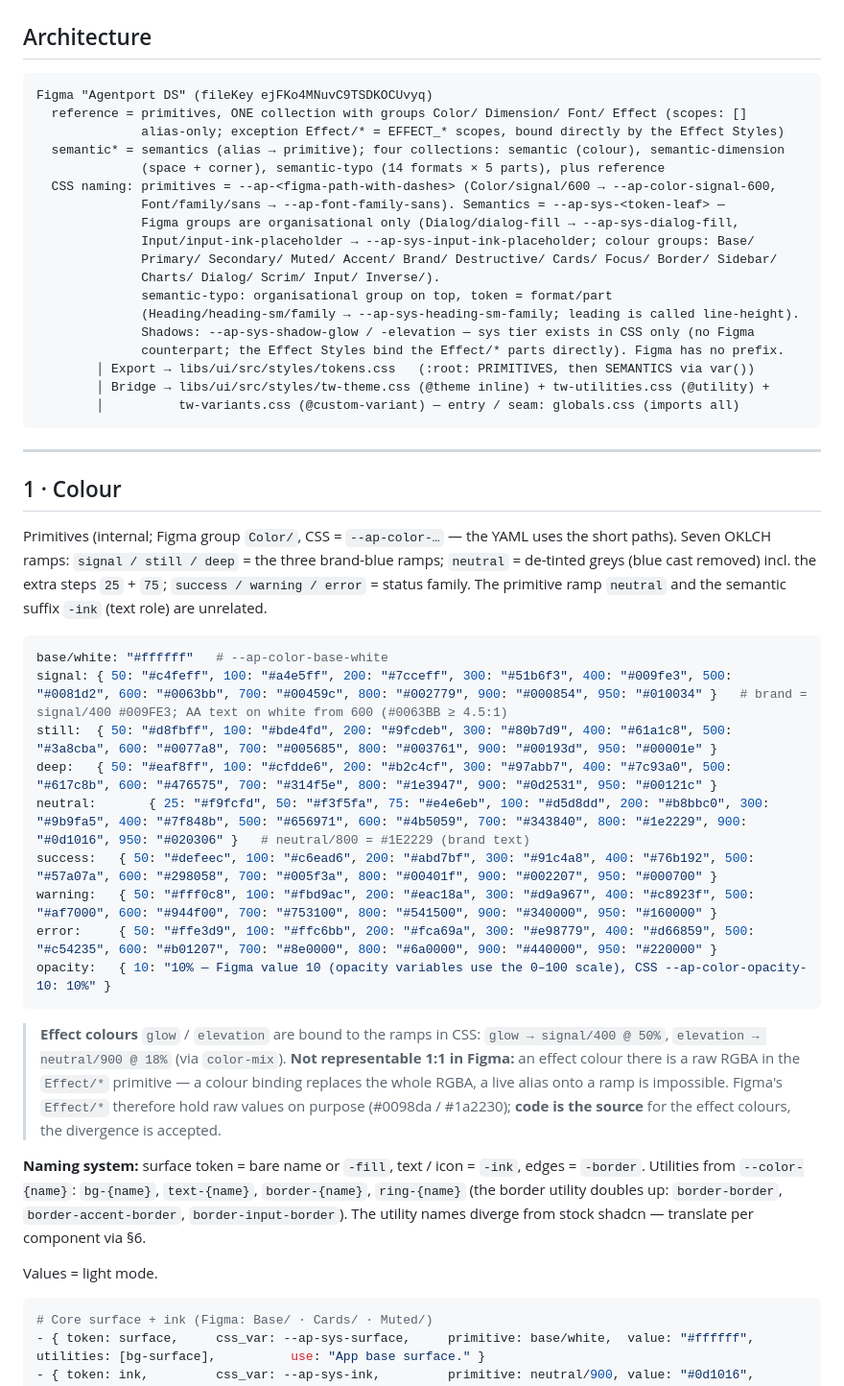
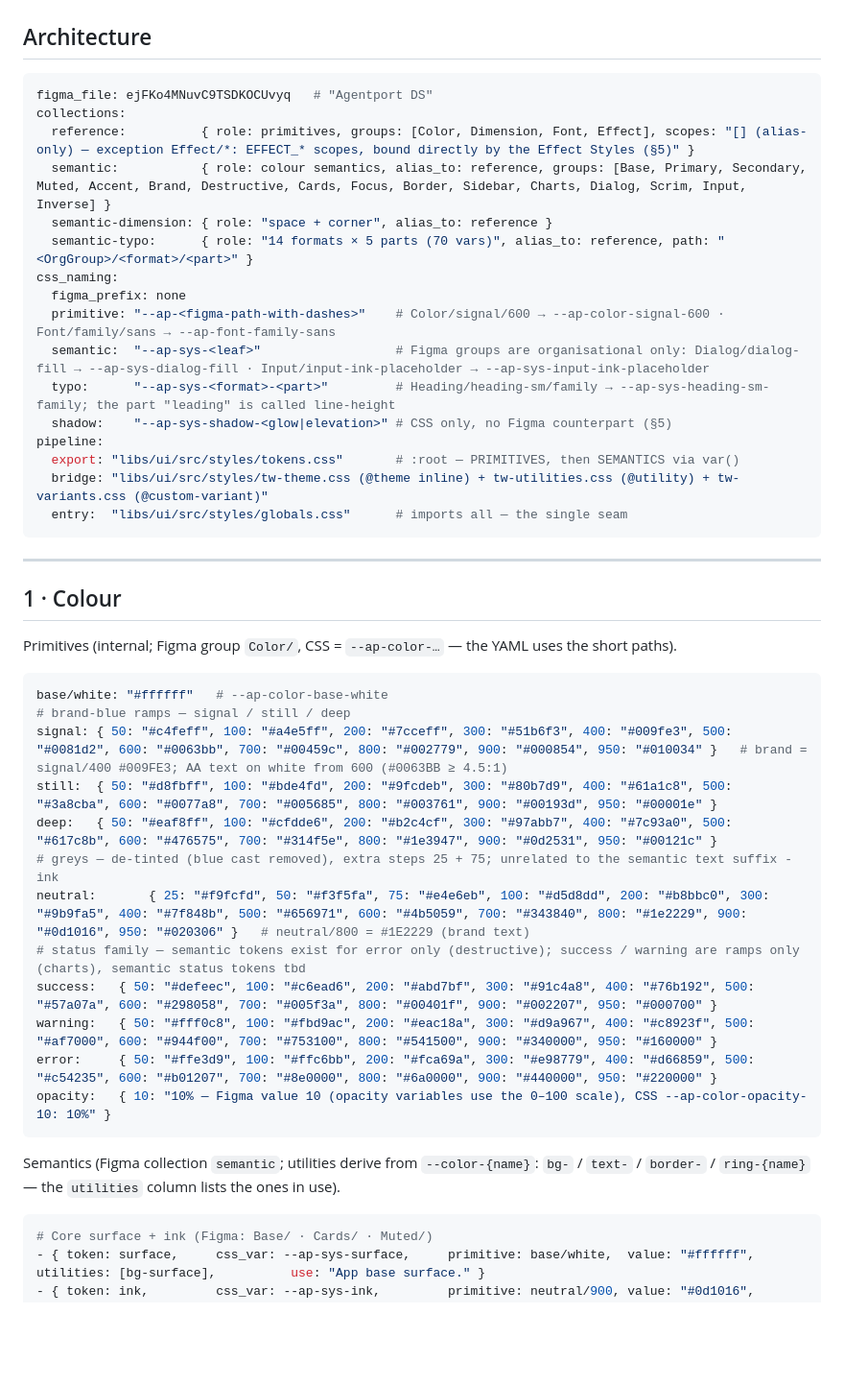
Before and after one commit to nmedias/agentport, a Markdown page: design-docs/design-system/tokens-reference.md, the part around one of its changes. Shown at 96% size. Drawn GitHub-style; blank space fills up the shorter version.

````diff
--- a/design-docs/design-system/tokens-reference.md
+++ b/design-docs/design-system/tokens-reference.md
@@ -39,25 +43,23 @@ token | css_var | primitive | value | utilities | use | avoid? | status? | note?
 
 ## Architecture
 
-```
-Figma "Agentport DS" (fileKey ejFKo4MNuvC9TSDKOCUvyq)
-  reference = primitives, ONE collection with groups Color/ Dimension/ Font/ Effect (scopes: []
-              alias-only; exception Effect/* = EFFECT_* scopes, bound directly by the Effect Styles)
-  semantic* = semantics (alias → primitive); four collections: semantic (colour), semantic-dimension
-              (space + corner), semantic-typo (14 formats × 5 parts), plus reference
-  CSS naming: primitives = --ap-<figma-path-with-dashes> (Color/signal/600 → --ap-color-signal-600,
-              Font/family/sans → --ap-font-family-sans). Semantics = --ap-sys-<token-leaf> —
-              Figma groups are organisational only (Dialog/dialog-fill → --ap-sys-dialog-fill,
-              Input/input-ink-placeholder → --ap-sys-input-ink-placeholder; colour groups: Base/
-              Primary/ Secondary/ Muted/ Accent/ Brand/ Destructive/ Cards/ Focus/ Border/ Sidebar/
-              Charts/ Dialog/ Scrim/ Input/ Inverse/).
-              semantic-typo: organisational group on top, token = format/part
-              (Heading/heading-sm/family → --ap-sys-heading-sm-family; leading is called line-height).
-              Shadows: --ap-sys-shadow-glow / -elevation — sys tier exists in CSS only (no Figma
-              counterpart; the Effect Styles bind the Effect/* parts directly). Figma has no prefix.
-        │ Export → libs/ui/src/styles/tokens.css   (:root: PRIMITIVES, then SEMANTICS via var())
-        │ Bridge → libs/ui/src/styles/tw-theme.css (@theme inline) + tw-utilities.css (@utility) +
-        │          tw-variants.css (@custom-variant) — entry / seam: globals.css (imports all)
+```yaml
+figma_file: ejFKo4MNuvC9TSDKOCUvyq   # "Agentport DS"
+collections:
+  reference:          { role: primitives, groups: [Color, Dimension, Font, Effect], scopes: "[] (alias-only) — exception Effect/*: EFFECT_* scopes, bound directly by the Effect Styles (§5)" }
+  semantic:           { role: colour semantics, alias_to: reference, groups: [Base, Primary, Secondary, Muted, Accent, Brand, Destructive, Cards, Focus, Border, Sidebar, Charts, Dialog, Scrim, Input, Inverse] }
+  semantic-dimension: { role: "space + corner", alias_to: reference }
+  semantic-typo:      { role: "14 formats × 5 parts (70 vars)", alias_to: reference, path: "<OrgGroup>/<format>/<part>" }
+css_naming:
+  figma_prefix: none
+  primitive: "--ap-<figma-path-with-dashes>"    # Color/signal/600 → --ap-color-signal-600 · Font/family/sans → --ap-font-family-sans
+  semantic:  "--ap-sys-<leaf>"                  # Figma groups are organisational only: Dialog/dialog-fill → --ap-sys-dialog-fill · Input/input-ink-placeholder → --ap-sys-input-ink-placeholder
+  typo:      "--ap-sys-<format>-<part>"         # Heading/heading-sm/family → --ap-sys-heading-sm-family; the part "leading" is called line-height
+  shadow:    "--ap-sys-shadow-<glow|elevation>" # CSS only, no Figma counterpart (§5)
+pipeline:
+  export: "libs/ui/src/styles/tokens.css"       # :root — PRIMITIVES, then SEMANTICS via var()
+  bridge: "libs/ui/src/styles/tw-theme.css (@theme inline) + tw-utilities.css (@utility) + tw-variants.css (@custom-variant)"
+  entry:  "libs/ui/src/styles/globals.css"      # imports all — the single seam
 ```
 
 ---
@@ -65,34 +67,24 @@ Figma "Agentport DS" (fileKey ejFKo4MNuvC9TSDKOCUvyq)
 ## 1 · Colour
 
 Primitives (internal; Figma group `Color/`, CSS = `--ap-color-…` — the YAML uses the short paths).
-Seven OKLCH ramps: `signal / still / deep` = the three brand-blue ramps; `neutral` = de-tinted greys
-(blue cast removed) incl. the extra steps `25` + `75`; `success / warning / error` = status family.
-The primitive ramp `neutral` and the semantic suffix `-ink` (text role) are unrelated.
 
 ```yaml
 base/white: "#ffffff"   # --ap-color-base-white
+# brand-blue ramps — signal / still / deep
 signal: { 50: "#c4feff", 100: "#a4e5ff", 200: "#7cceff", 300: "#51b6f3", 400: "#009fe3", 500: "#0081d2", 600: "#0063bb", 700: "#00459c", 800: "#002779", 900: "#000854", 950: "#010034" }   # brand = signal/400 #009FE3; AA text on white from 600 (#0063BB ≥ 4.5:1)
 still:  { 50: "#d8fbff", 100: "#bde4fd", 200: "#9fcdeb", 300: "#80b7d9", 400: "#61a1c8", 500: "#3a8cba", 600: "#0077a8", 700: "#005685", 800: "#003761", 900: "#00193d", 950: "#00001e" }
 deep:   { 50: "#eaf8ff", 100: "#cfdde6", 200: "#b2c4cf", 300: "#97abb7", 400: "#7c93a0", 500: "#617c8b", 600: "#476575", 700: "#314f5e", 800: "#1e3947", 900: "#0d2531", 950: "#00121c" }
+# greys — de-tinted (blue cast removed), extra steps 25 + 75; unrelated to the semantic text suffix -ink
 neutral:       { 25: "#f9fcfd", 50: "#f3f5fa", 75: "#e4e6eb", 100: "#d5d8dd", 200: "#b8bbc0", 300: "#9b9fa5", 400: "#7f848b", 500: "#656971", 600: "#4b5059", 700: "#343840", 800: "#1e2229", 900: "#0d1016", 950: "#020306" }   # neutral/800 = #1E2229 (brand text)
+# status family — semantic tokens exist for error only (destructive); success / warning are ramps only (charts), semantic status tokens tbd
 success:   { 50: "#defeec", 100: "#c6ead6", 200: "#abd7bf", 300: "#91c4a8", 400: "#76b192", 500: "#57a07a", 600: "#298058", 700: "#005f3a", 800: "#00401f", 900: "#002207", 950: "#000700" }
 warning:   { 50: "#fff0c8", 100: "#fbd9ac", 200: "#eac18a", 300: "#d9a967", 400: "#c8923f", 500: "#af7000", 600: "#944f00", 700: "#753100", 800: "#541500", 900: "#340000", 950: "#160000" }
 error:     { 50: "#ffe3d9", 100: "#ffc6bb", 200: "#fca69a", 300: "#e98779", 400: "#d66859", 500: "#c54235", 600: "#b01207", 700: "#8e0000", 800: "#6a0000", 900: "#440000", 950: "#220000" }
 opacity:   { 10: "10% — Figma value 10 (opacity variables use the 0–100 scale), CSS --ap-color-opacity-10: 10%" }
 ```
 
-> **Effect colours** `glow` / `elevation` are bound to the ramps in CSS: `glow → signal/400 @ 50%`,
-> `elevation → neutral/900 @ 18%` (via `color-mix`). **Not representable 1:1 in Figma:** an effect
-> colour there is a raw RGBA in the `Effect/*` primitive — a colour binding replaces the whole RGBA,
-> a live alias onto a ramp is impossible. Figma's `Effect/*` therefore hold raw values on purpose
-> (#0098da / #1a2230); **code is the source** for the effect colours, the divergence is accepted.
-
-**Naming system:** surface token = bare name or `-fill`, text / icon = `-ink`, edges = `-border`.
-Utilities from `--color-{name}`: `bg-{name}`, `text-{name}`, `border-{name}`, `ring-{name}` (the
-border utility doubles up: `border-border`, `border-accent-border`, `border-input-border`). The
-utility names diverge from stock shadcn — translate per component via §6.
-
-Values = light mode.
+Semantics (Figma collection `semantic`; utilities derive from `--color-{name}`: `bg-` / `text-` /
+`border-` / `ring-{name}` — the `utilities` column lists the ones in use).
 
 ```yaml
 # Core surface + ink (Figma: Base/ · Cards/ · Muted/)
````
Also changed, not shown: other parts of design-docs/design-system/tokens-reference.md (+119 -105 lines).
